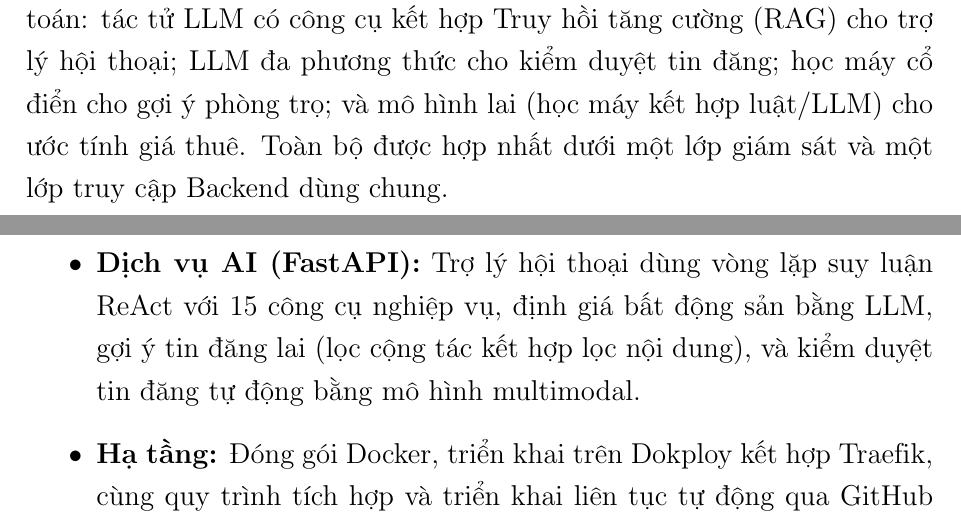
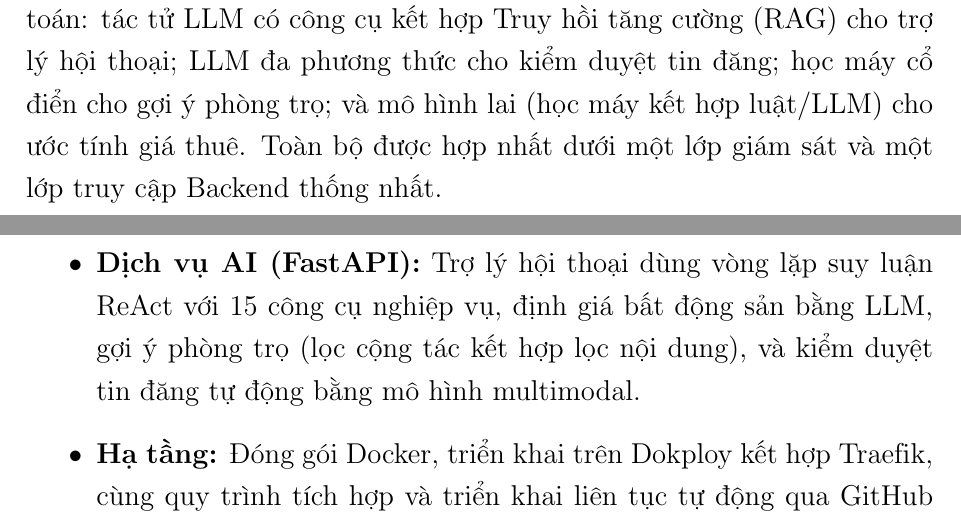
Before and after one commit to huynhtranty/smartrent-report, a LaTeX thesis (final/main.tex, which reads final/Chapter4/chapter4.tex, final/Chapter7/chapter7.tex): two parts of pages 93 and 155 of 163, joined at a grey line, cut so that both start at the same text. Compiled offline with pdfLaTeX.

Commit message:
docs(chapter4,7): bo chu lai trong goi y phong tro, doi Backend dung chung thanh thong nhat

```diff
--- a/final/Chapter4/chapter4.tex
+++ b/final/Chapter4/chapter4.tex
@@ -244,7 +244,7 @@ Mô hình Modular Monolith mang lại một số ưu điểm cho Backend của h
 
 Toàn bộ năng lực thông minh của hệ thống được tách thành một dịch vụ AI độc lập (smartrent-ai), triển khai riêng và giao tiếp với Backend cùng nền tảng web qua giao thức HTTP. Dịch vụ được xây dựng bằng Python trên nền FastAPI, vận hành như một tiến trình tách biệt với khối Backend nghiệp vụ.
 
-Các tác tử hội thoại được xây trên OpenAI Agents SDK~\cite{OpenAIAgentsSDK}; mọi lời gọi mô hình ngôn ngữ lớn đều đi qua lớp trừu tượng LiteLLM, nhờ vậy việc đổi nhà cung cấp mô hình chỉ là thay đổi cấu hình chứ không sửa mã nghiệp vụ. Mô hình mặc định là Gemini 2.5 Flash truy cập qua Vertex AI \cite{VertexAIDocs}. Dịch vụ tập hợp các tính năng AI trải trên bốn nhóm mô hình tính toán: tác tử LLM có công cụ kết hợp Truy hồi tăng cường (RAG) cho trợ lý hội thoại; LLM đa phương thức cho kiểm duyệt tin đăng; học máy cổ điển cho gợi ý phòng trọ; và mô hình lai (học máy kết hợp luật/LLM) cho ước tính giá thuê. Toàn bộ được hợp nhất dưới một lớp giám sát và một lớp truy cập Backend dùng chung.
+Các tác tử hội thoại được xây trên OpenAI Agents SDK~\cite{OpenAIAgentsSDK}; mọi lời gọi mô hình ngôn ngữ lớn đều đi qua lớp trừu tượng LiteLLM, nhờ vậy việc đổi nhà cung cấp mô hình chỉ là thay đổi cấu hình chứ không sửa mã nghiệp vụ. Mô hình mặc định là Gemini 2.5 Flash truy cập qua Vertex AI \cite{VertexAIDocs}. Dịch vụ tập hợp các tính năng AI trải trên bốn nhóm mô hình tính toán: tác tử LLM có công cụ kết hợp Truy hồi tăng cường (RAG) cho trợ lý hội thoại; LLM đa phương thức cho kiểm duyệt tin đăng; học máy cổ điển cho gợi ý phòng trọ; và mô hình lai (học máy kết hợp luật/LLM) cho ước tính giá thuê. Toàn bộ được hợp nhất dưới một lớp giám sát và một lớp truy cập Backend thống nhất.
 
 \FloatBarrier
 \subsection{Kiến trúc tích hợp AI}
--- a/final/Chapter7/chapter7.tex
+++ b/final/Chapter7/chapter7.tex
@@ -8,7 +8,7 @@
 \begin{itemize}
     \item \textbf{Frontend (Next.js 15):} Hai ứng dụng web hoàn chỉnh -- webapp cho người thuê/chủ trọ và trang quản trị -- với bản đồ tương tác, so sánh tin đăng, theo dõi người đăng, quản lý gói hội viên và dịch vụ đẩy tin.
     \item \textbf{Backend (Spring Boot):} Kiến trúc Modular Monolith, xác thực JWT, xác minh OTP qua email, và tích hợp thanh toán SePay/ZaloPay kèm đối soát giao dịch.
-    \item \textbf{Dịch vụ AI (FastAPI):} Trợ lý hội thoại dùng vòng lặp suy luận ReAct với 15 công cụ nghiệp vụ, định giá bất động sản bằng LLM, gợi ý tin đăng lai (lọc cộng tác kết hợp lọc nội dung), và kiểm duyệt tin đăng tự động bằng mô hình multimodal.
+    \item \textbf{Dịch vụ AI (FastAPI):} Trợ lý hội thoại dùng vòng lặp suy luận ReAct với 15 công cụ nghiệp vụ, định giá bất động sản bằng LLM, gợi ý phòng trọ (lọc cộng tác kết hợp lọc nội dung), và kiểm duyệt tin đăng tự động bằng mô hình multimodal.
     \item \textbf{Hạ tầng:} Đóng gói Docker, triển khai trên Dokploy kết hợp Traefik, cùng quy trình tích hợp và triển khai liên tục tự động qua GitHub Actions.
 \end{itemize}
 
```
Also changed, not shown: .change-shots/04-ch7-goiy-phongto/after.png (added), .change-shots/04-ch7-goiy-phongto/before.png (added), .change-shots/04-ch7-goiy-phongto/compare.png (added), .change-shots/05-ch4-backend-thong-nhat/after.png (added), .change-shots/05-ch4-backend-thong-nhat/before.png (added), .change-shots/05-ch4-backend-thong-nhat/compare.png (added).
